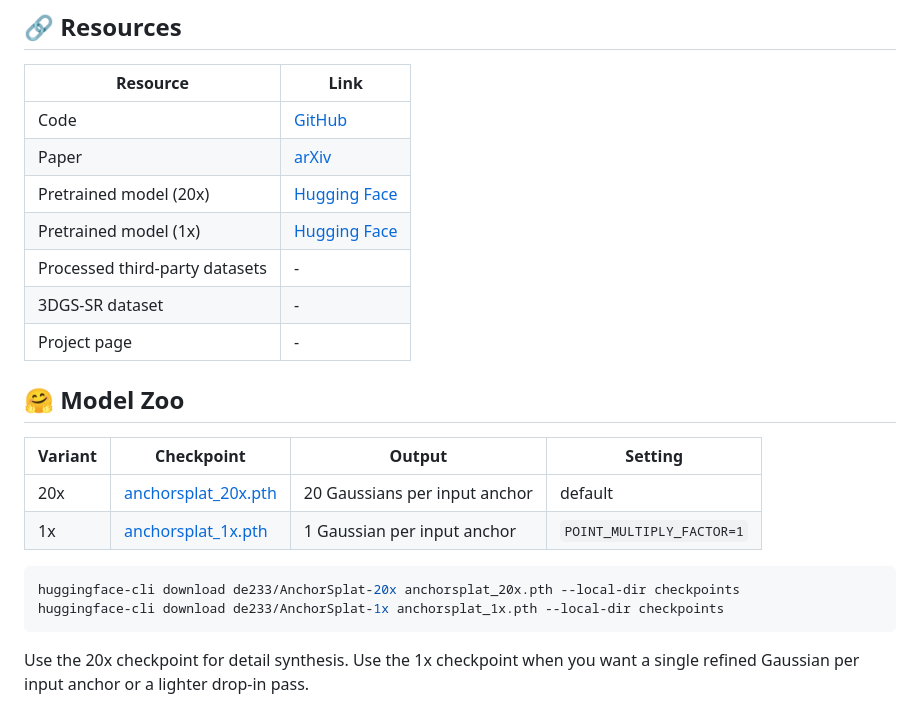
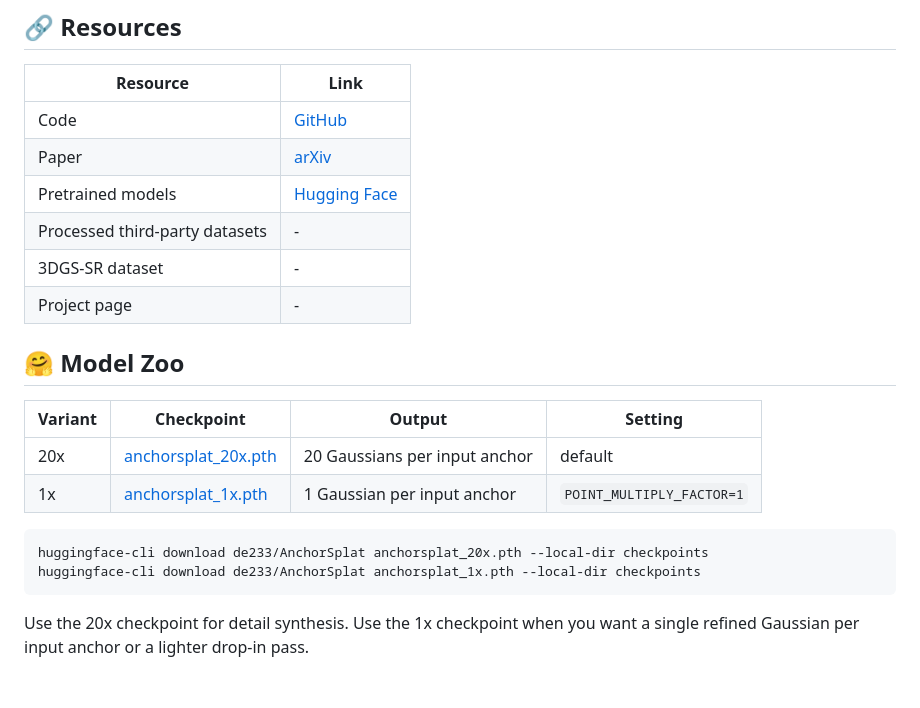
Before and after one commit to zhude233/AnchorSplat, a Markdown page: README.md, the part around one of its changes. Rendered like a GitHub page; blank space fills up the shorter version.

Commit message:
Use unified Hugging Face model repo

````diff
--- a/README.md
+++ b/README.md
@@ -75,8 +75,7 @@ AnchorSplat is a fast, generalizable, and plug-and-play method for enhancing low
 | --- | --- |
 | Code | [GitHub](https://github.com/zhude233/AnchorSplat) |
 | Paper | [arXiv](https://arxiv.org/abs/2607.01290) |
-| Pretrained model (20x) | [Hugging Face](https://huggingface.co/de233/AnchorSplat-20x) |
-| Pretrained model (1x) | [Hugging Face](https://huggingface.co/de233/AnchorSplat-1x) |
+| Pretrained models | [Hugging Face](https://huggingface.co/de233/AnchorSplat) |
 | Processed third-party datasets | - |
 | 3DGS-SR dataset | - |
 | Project page | - |
@@ -90,7 +89,7 @@ AnchorSplat is a fast, generalizable, and plug-and-play method for enhancing low
 
 ```bash
-huggingface-cli download de233/AnchorSplat-20x anchorsplat_20x.pth --local-dir checkpoints
-huggingface-cli download de233/AnchorSplat-1x anchorsplat_1x.pth --local-dir checkpoints
+huggingface-cli download de233/AnchorSplat anchorsplat_20x.pth --local-dir checkpoints
+huggingface-cli download de233/AnchorSplat anchorsplat_1x.pth --local-dir checkpoints
 ```
 
 Use the 20x checkpoint for detail synthesis. Use the 1x checkpoint when you want a single refined Gaussian per input anchor or a lighter drop-in pass.
````
Also changed, not shown: other parts of README.md (+3 -3 lines).
